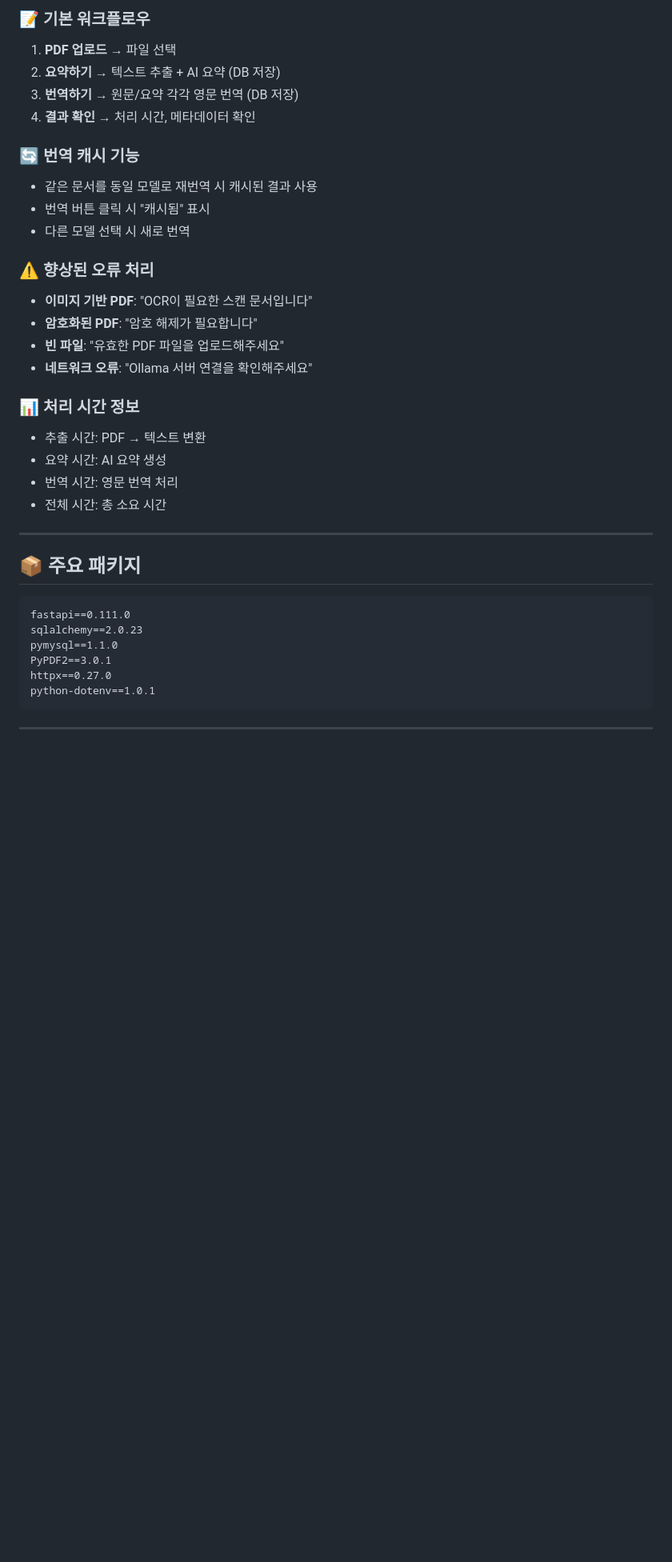
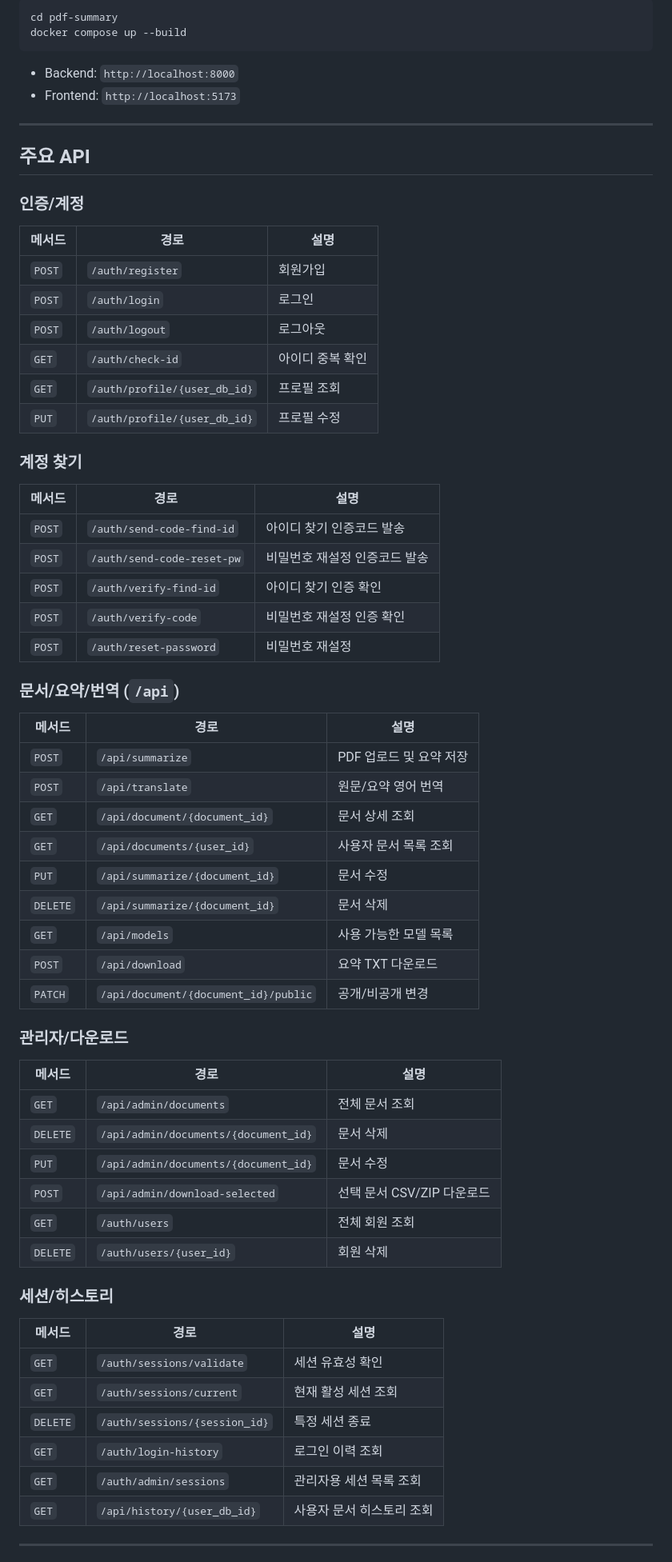
Before and after one commit to osj537/daol-project, a Markdown page: README.md, the part around one of its changes. Shown at 80% size. GitHub-like rendering; blank space fills up the shorter version.

Commit message:
readme 수정

````diff
--- a/README.md
+++ b/README.md
@@ -139,38 +127,72 @@ python main.py
 
-### 📝 기본 워크플로우
-1. **PDF 업로드** → 파일 선택
-2. **요약하기** → 텍스트 추출 + AI 요약 (DB 저장)
-3. **번역하기** → 원문/요약 각각 영문 번역 (DB 저장)
-4. **결과 확인** → 처리 시간, 메타데이터 확인
+```bash
+cd pdf-summary
+docker compose up --build
+```
 
-### 🔄 번역 캐시 기능
-- 같은 문서를 동일 모델로 재번역 시 캐시된 결과 사용
-- 번역 버튼 클릭 시 "캐시됨" 표시
-- 다른 모델 선택 시 새로 번역
-
-### ⚠️ 향상된 오류 처리
-- **이미지 기반 PDF**: "OCR이 필요한 스캔 문서입니다"
-- **암호화된 PDF**: "암호 해제가 필요합니다"
-- **빈 파일**: "유효한 PDF 파일을 업로드해주세요"
-- **네트워크 오류**: "Ollama 서버 연결을 확인해주세요"
-
-### 📊 처리 시간 정보
-- 추출 시간: PDF → 텍스트 변환
-- 요약 시간: AI 요약 생성
-- 번역 시간: 영문 번역 처리
-- 전체 시간: 총 소요 시간
+- Backend: `http://localhost:8000`
+- Frontend: `http://localhost:5173`
 
 ---
 
-## 📦 주요 패키지
-```
-fastapi==0.111.0
-sqlalchemy==2.0.23
-pymysql==1.1.0
-PyPDF2==3.0.1
-httpx==0.27.0
-python-dotenv==1.0.1
-```
+## 주요 API
+
+### 인증/계정
+
+| 메서드 | 경로 | 설명 |
+|--------|------|------|
+| `POST` | `/auth/register` | 회원가입 |
+| `POST` | `/auth/login` | 로그인 |
+| `POST` | `/auth/logout` | 로그아웃 |
+| `GET` | `/auth/check-id` | 아이디 중복 확인 |
+| `GET` | `/auth/profile/{user_db_id}` | 프로필 조회 |
+| `PUT` | `/auth/profile/{user_db_id}` | 프로필 수정 |
+
+### 계정 찾기
+
+| 메서드 | 경로 | 설명 |
+|--------|------|------|
+| `POST` | `/auth/send-code-find-id` | 아이디 찾기 인증코드 발송 |
+| `POST` | `/auth/send-code-reset-pw` | 비밀번호 재설정 인증코드 발송 |
+| `POST` | `/auth/verify-find-id` | 아이디 찾기 인증 확인 |
+| `POST` | `/auth/verify-code` | 비밀번호 재설정 인증 확인 |
+| `POST` | `/auth/reset-password` | 비밀번호 재설정 |
+
+### 문서/요약/번역 (`/api`)
+
+| 메서드 | 경로 | 설명 |
+|--------|------|------|
+| `POST` | `/api/summarize` | PDF 업로드 및 요약 저장 |
+| `POST` | `/api/translate` | 원문/요약 영어 번역 |
+| `GET` | `/api/document/{document_id}` | 문서 상세 조회 |
+| `GET` | `/api/documents/{user_id}` | 사용자 문서 목록 조회 |
+| `PUT` | `/api/summarize/{document_id}` | 문서 수정 |
+| `DELETE` | `/api/summarize/{document_id}` | 문서 삭제 |
+| `GET` | `/api/models` | 사용 가능한 모델 목록 |
+| `POST` | `/api/download` | 요약 TXT 다운로드 |
+| `PATCH` | `/api/document/{document_id}/public` | 공개/비공개 변경 |
+
+### 관리자/다운로드
+
+| 메서드 | 경로 | 설명 |
+|--------|------|------|
+| `GET` | `/api/admin/documents` | 전체 문서 조회 |
+| `DELETE` | `/api/admin/documents/{document_id}` | 문서 삭제 |
+| `PUT` | `/api/admin/documents/{document_id}` | 문서 수정 |
+| `POST` | `/api/admin/download-selected` | 선택 문서 CSV/ZIP 다운로드 |
+| `GET` | `/auth/users` | 전체 회원 조회 |
+| `DELETE` | `/auth/users/{user_id}` | 회원 삭제 |
+
+### 세션/히스토리
+
+| 메서드 | 경로 | 설명 |
+|--------|------|------|
+| `GET` | `/auth/sessions/validate` | 세션 유효성 확인 |
+| `GET` | `/auth/sessions/current` | 현재 활성 세션 조회 |
+| `DELETE` | `/auth/sessions/{session_id}` | 특정 세션 종료 |
+| `GET` | `/auth/login-history` | 로그인 이력 조회 |
+| `GET` | `/auth/admin/sessions` | 관리자용 세션 목록 조회 |
+| `GET` | `/api/history/{user_db_id}` | 사용자 문서 히스토리 조회 |
 
 ---
 
````
Also changed, not shown: other parts of README.md (+80 -94 lines).
